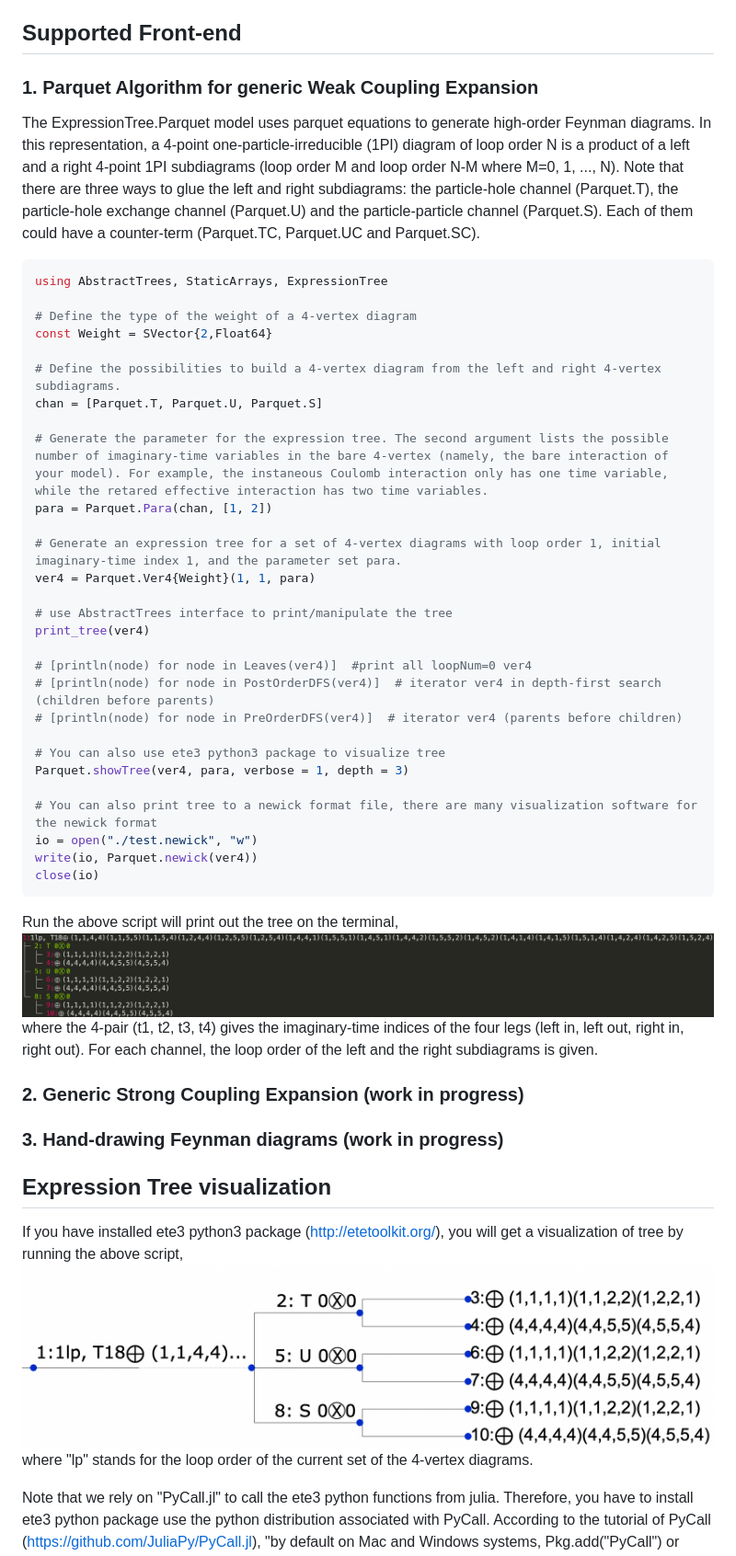
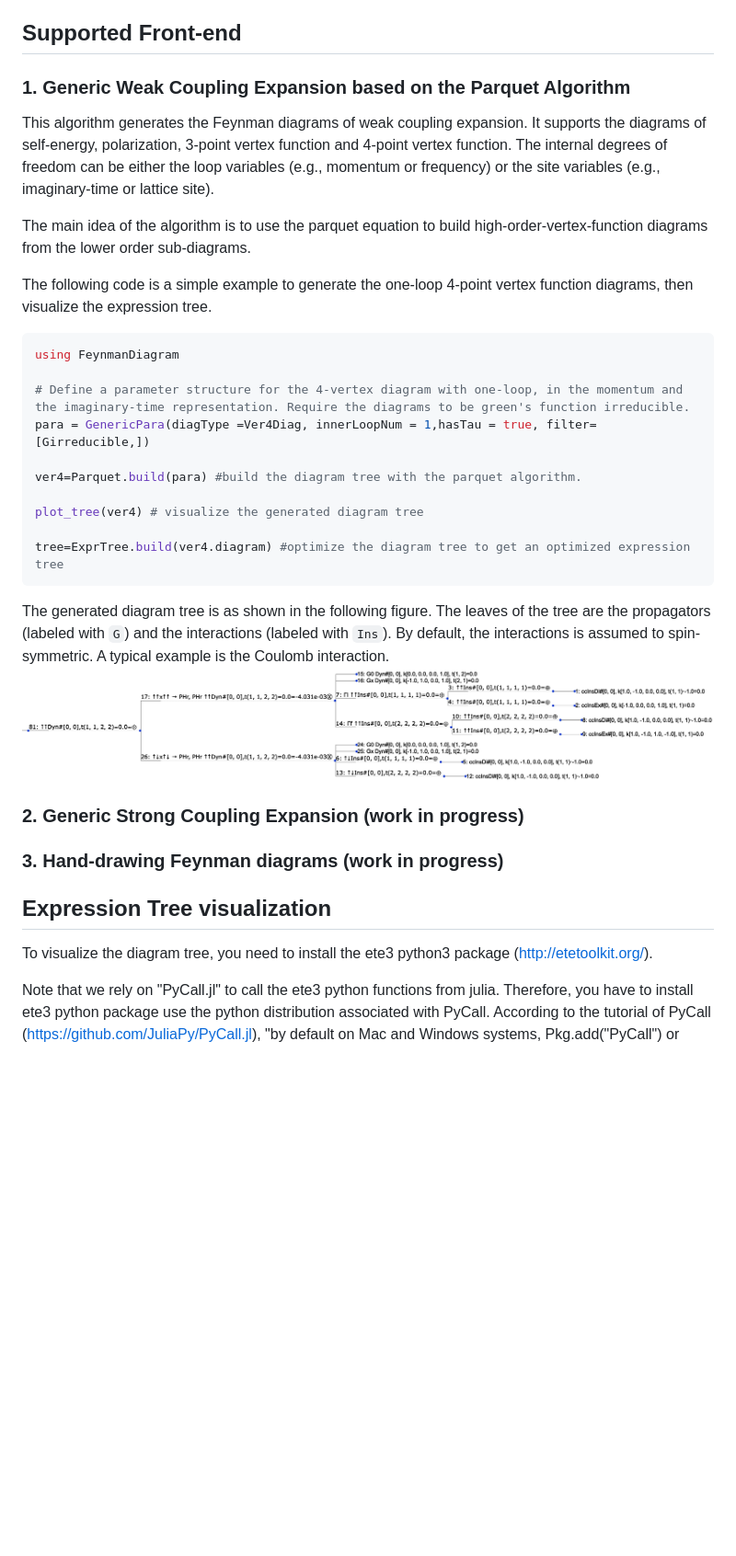
Before and after one commit to numericalEFT/FeynmanDiagram.jl, a Markdown page: README.md, the part around the change. Shown: that part at 92% size. GitHub-like rendering; pictures changed too: docs/figures/ver4tree.png (added); blank space fills up the shorter version.

Commit message:
improve readme

````diff
--- a/README.md
+++ b/README.md
@@ -22,51 +22,35 @@ Base on this observation, we develop a package to compile the integrand of Feynm
 
 ## Supported Front-end
 
-### 1. Parquet Algorithm for generic Weak Coupling Expansion
+### 1. Generic Weak Coupling Expansion based on the Parquet Algorithm
 
-The ExpressionTree.Parquet model uses parquet equations to generate high-order Feynman diagrams. In this representation, a 4-point one-particle-irreducible (1PI) diagram of loop order N is a product of a left and a right 4-point 1PI subdiagrams (loop order M and loop order N-M where M=0, 1, ..., N). Note that there are three ways to glue the left and right subdiagrams: the particle-hole channel (Parquet.T), the particle-hole exchange channel (Parquet.U) and the particle-particle channel (Parquet.S). Each of them could have a counter-term (Parquet.TC, Parquet.UC and Parquet.SC).
+This algorithm generates the Feynman diagrams of weak coupling expansion. It supports the diagrams of self-energy, polarization, 3-point vertex function and 4-point vertex function. The internal degrees of freedom can be either the loop variables (e.g., momentum or frequency) or the site variables (e.g., imaginary-time or lattice site).
+
+The main idea of the algorithm is to use the parquet equation to build high-order-vertex-function diagrams from the lower order sub-diagrams.
+
+The following code is a simple example to generate the one-loop 4-point vertex function diagrams, then visualize the expression tree.
 
 ```julia
-using AbstractTrees, StaticArrays, ExpressionTree
+using FeynmanDiagram
 
-# Define the type of the weight of a 4-vertex diagram
-const Weight = SVector{2,Float64}
+# Define a parameter structure for the 4-vertex diagram with one-loop, in the momentum and the imaginary-time representation. Require the diagrams to be green's function irreducible.
+para = GenericPara(diagType =Ver4Diag, innerLoopNum = 1,hasTau = true, filter=[Girreducible,])
 
-# Define the possibilities to build a 4-vertex diagram from the left and right 4-vertex subdiagrams.
-chan = [Parquet.T, Parquet.U, Parquet.S]
+ver4=Parquet.build(para) #build the diagram tree with the parquet algorithm.
 
-# Generate the parameter for the expression tree. The second argument lists the possible number of imaginary-time variables in the bare 4-vertex (namely, the bare interaction of your model). For example, the instaneous Coulomb interaction only has one time variable, while the retared effective interaction has two time variables.
-para = Parquet.Para(chan, [1, 2])
+plot_tree(ver4) # visualize the generated diagram tree
 
-# Generate an expression tree for a set of 4-vertex diagrams with loop order 1, initial imaginary-time index 1, and the parameter set para.
-ver4 = Parquet.Ver4{Weight}(1, 1, para)
-
-# use AbstractTrees interface to print/manipulate the tree
-print_tree(ver4)
-
-# [println(node) for node in Leaves(ver4)]  #print all loopNum=0 ver4
-# [println(node) for node in PostOrderDFS(ver4)]  # iterator ver4 in depth-first search (children before parents)
-# [println(node) for node in PreOrderDFS(ver4)]  # iterator ver4 (parents before children)
-
-# You can also use ete3 python3 package to visualize tree
-Parquet.showTree(ver4, para, verbose = 1, depth = 3)
-
-# You can also print tree to a newick format file, there are many visualization software for the newick format
-io = open("./test.newick", "w")
-write(io, Parquet.newick(ver4))
-close(io)
+tree=ExprTree.build(ver4.diagram) #optimize the diagram tree to get an optimized expression tree
 ```
 
-Run the above script will print out the tree on the terminal,
-![terminal](docs/figures/terminal_example.png?raw=true "Terminal Ouptut")
-where the 4-pair (t1, t2, t3, t4) gives the imaginary-time indices of the four legs (left in, left out, right in, right out). For each channel, the loop order of the left and the right subdiagrams is given.
+The generated diagram tree is as shown in the following figure. The leaves of the tree are the propagators (labeled with `G`) and the interactions (labeled with `Ins`). By default, the interactions is assumed to spin-symmetric. A typical example is the Coulomb interaction.
+![tree](docs/figures/ver4tree.png?raw=true "Diagram Tree")
+
 
 ### 2. Generic Strong Coupling Expansion (work in progress)
 ### 3. Hand-drawing Feynman diagrams (work in progress)
 
 ## Expression Tree visualization
-If you have installed ete3 python3 package (http://etetoolkit.org/), you will get a visualization of tree by running the above script,
-![ete](docs/figures/ete_example.png?raw=true "Ete3 visualization")
-where "lp" stands for the loop order of the current set of the 4-vertex diagrams.
+To visualize the diagram tree, you need to install the ete3 python3 package (http://etetoolkit.org/).
 
 Note that we rely on "PyCall.jl" to call the ete3 python functions from julia. Therefore, you have to install ete3 python package use the python distribution associated with PyCall. According to the tutorial of PyCall (https://github.com/JuliaPy/PyCall.jl), "by default on Mac and Windows systems, Pkg.add("PyCall") or Pkg.build("PyCall") will use the Conda.jl package to install a minimal Python distribution (via Miniconda) that is private to Julia (not in your PATH). You can use the Conda Julia package to install more Python packages, and import Conda to print the Conda.PYTHONDIR directory where python was installed. On GNU/Linux systems, PyCall will default to using the python3 program (if any, otherwise python) in your PATH."
````
Also changed, not shown: 1 other file.
